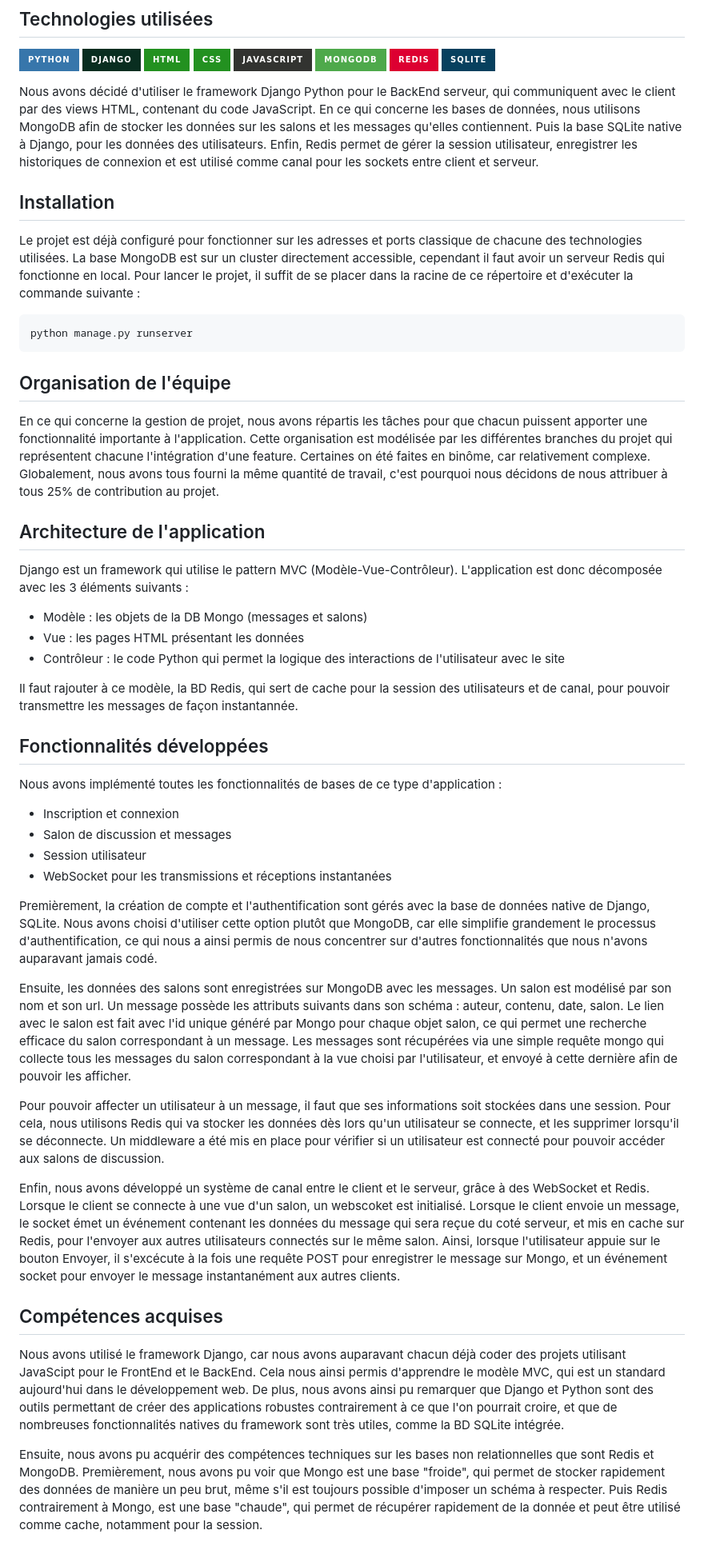
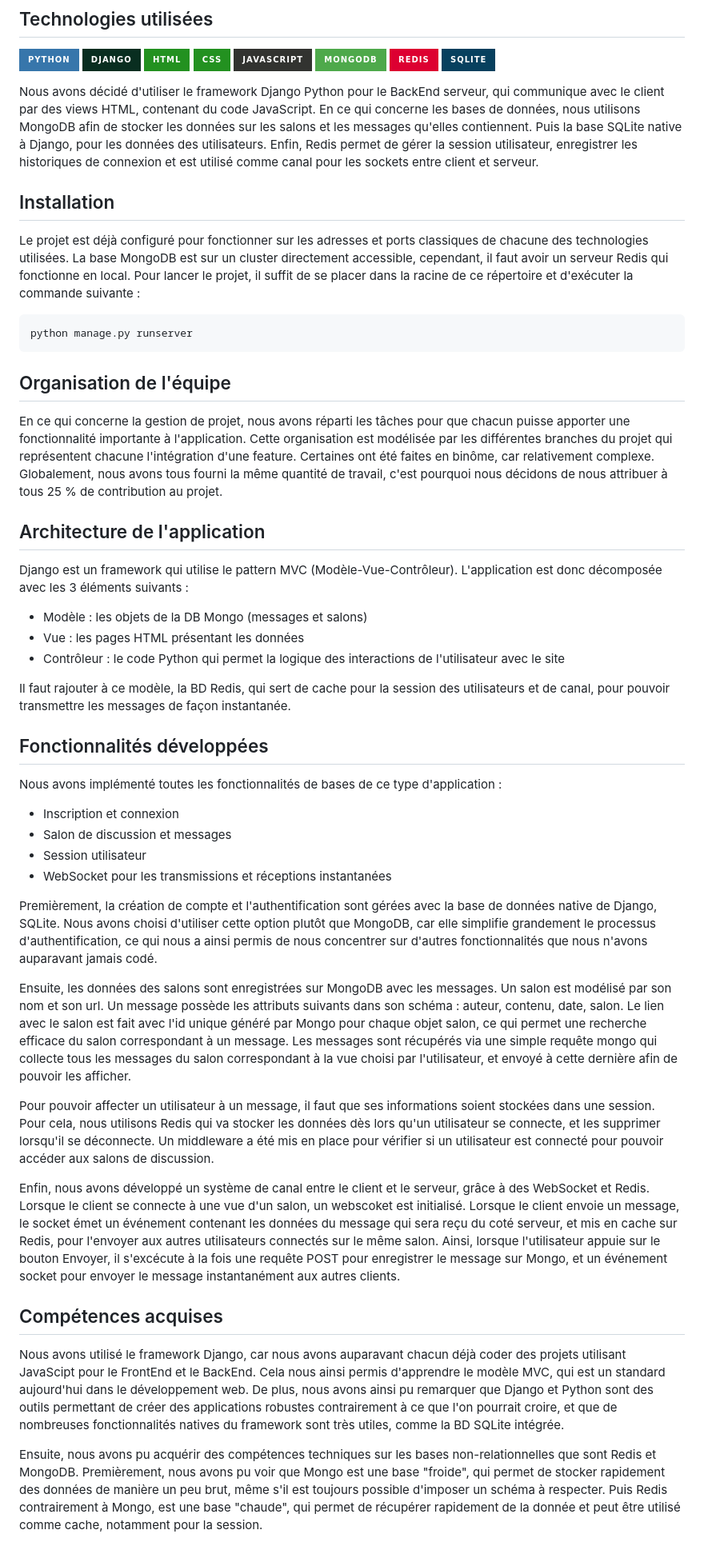
Before and after one commit to MaelRibes/Web-App-Chat, a Markdown page: README.md, the part around one of its changes. Shown at 80% size. Rendered like a GitHub page; badges without logos.

Commit message:
correct mistakes in readme

```diff
--- a/README.md
+++ b/README.md
@@ -21,7 +21,7 @@ utilisateurs peuvent s'inscrire pour pouvoir converser en rejoignant des salons
 [![Redis](https://img.shields.io/badge/redis-%23DD0031.svg?style=for-the-badge&logo=redis&logoColor=white)](https://redis.io/)
 [![SQLite](https://img.shields.io/badge/SQLite-07405E?style=for-the-badge&logo=sqlite&logoColor=white)](https://www.sqlite.org/index.html)
 
-Nous avons décidé d'utiliser le framework Django Python pour le BackEnd serveur, qui communiquent avec le client par des
+Nous avons décidé d'utiliser le framework Django Python pour le BackEnd serveur, qui communique avec le client par des
 views HTML, contenant du code JavaScript. En ce qui concerne les bases de données, nous utilisons MongoDB afin de
 stocker les données sur les salons et les messages qu'elles contiennent. Puis la base SQLite native à Django, pour les
 données des utilisateurs. Enfin, Redis permet de gérer la session utilisateur, enregistrer les historiques de connexion
@@ -29,8 +29,8 @@ et est utilisé comme canal pour les sockets entre client et serveur.
 
 ## Installation
 
-Le projet est déjà configuré pour fonctionner sur les adresses et ports classique de chacune des technologies utilisées.
-La base MongoDB est sur un cluster directement accessible, cependant il faut avoir un serveur Redis qui fonctionne en
+Le projet est déjà configuré pour fonctionner sur les adresses et ports classiques de chacune des technologies utilisées.
+La base MongoDB est sur un cluster directement accessible, cependant, il faut avoir un serveur Redis qui fonctionne en
 local.
 Pour lancer le projet, il suffit de se placer dans la racine de ce répertoire et d'exécuter la commande suivante :
 
@@ -40,11 +40,11 @@ python manage.py runserver
 
 ## Organisation de l'équipe
 
-En ce qui concerne la gestion de projet, nous avons répartis les tâches pour que chacun puissent apporter une
+En ce qui concerne la gestion de projet, nous avons réparti les tâches pour que chacun puisse apporter une
 fonctionnalité importante à l'application. Cette organisation est modélisée par les différentes branches du projet qui
-représentent chacune l'intégration d'une feature. Certaines on été faites en binôme, car relativement complexe.
+représentent chacune l'intégration d'une feature. Certaines ont été faites en binôme, car relativement complexe.
 Globalement, nous avons tous fourni la même quantité de travail, c'est pourquoi nous décidons de nous attribuer à tous
-25% de contribution au projet.
+25 % de contribution au projet.
 
 ## Architecture de l'application
 
@@ -56,7 +56,7 @@ Django est un framework qui utilise le pattern MVC (Modèle-Vue-Contrôleur). L'
 - Contrôleur : le code Python qui permet la logique des interactions de l'utilisateur avec le site
 
 Il faut rajouter à ce modèle, la BD Redis, qui sert de cache pour la session des utilisateurs et de canal, pour pouvoir
-transmettre les messages de façon instantannée.
+transmettre les messages de façon instantanée.
 
 ## Fonctionnalités développées
 
@@ -67,7 +67,7 @@ Nous avons implémenté toutes les fonctionnalités de bases de ce type d'applic
 - Session utilisateur
 - WebSocket pour les transmissions et réceptions instantanées
 
-Premièrement, la création de compte et l'authentification sont gérés avec la base de données native de Django, SQLite.
+Premièrement, la création de compte et l'authentification sont gérées avec la base de données native de Django, SQLite.
 Nous avons choisi d'utiliser cette option plutôt que MongoDB, car elle simplifie grandement le processus
 d'authentification, ce qui nous a ainsi permis de nous concentrer sur d'autres fonctionnalités que nous n'avons
 auparavant jamais codé.
@@ -75,17 +75,17 @@ auparavant jamais codé.
 Ensuite, les données des salons sont enregistrées sur MongoDB avec les messages. Un salon est modélisé par son nom et
 son url. Un message possède les attributs suivants dans son schéma : auteur, contenu, date, salon. Le lien avec le salon
 est fait avec l'id unique généré par Mongo pour chaque objet salon, ce qui permet une recherche efficace du salon
-correspondant à un message. Les messages sont récupérées via une simple requête mongo qui collecte tous les messages du
+correspondant à un message. Les messages sont récupérés via une simple requête mongo qui collecte tous les messages du
 salon correspondant à la vue choisi par l'utilisateur, et envoyé à cette dernière afin de pouvoir les afficher.
 
-Pour pouvoir affecter un utilisateur à un message, il faut que ses informations soit stockées dans une session. Pour
+Pour pouvoir affecter un utilisateur à un message, il faut que ses informations soient stockées dans une session. Pour
 cela, nous utilisons Redis qui va stocker les données dès lors qu'un utilisateur se connecte, et les supprimer lorsqu'il
 se déconnecte. Un middleware a été mis en place pour vérifier si un utilisateur est connecté pour pouvoir accéder aux
 salons de discussion.
 
 Enfin, nous avons développé un système de canal entre le client et le serveur, grâce à des WebSocket et Redis. Lorsque
 le client se connecte à une vue d'un salon, un webscoket est initialisé. Lorsque le client envoie un message, le socket
-émet un événement contenant les données du message qui sera reçue du coté serveur, et mis en cache sur Redis, pour
+émet un événement contenant les données du message qui sera reçu du coté serveur, et mis en cache sur Redis, pour
 l'envoyer aux autres utilisateurs connectés sur le même salon. Ainsi, lorsque l'utilisateur appuie sur le bouton
 Envoyer, il s'excécute à la fois une requête POST pour enregistrer le message sur Mongo, et un événement socket pour
 envoyer le message instantanément aux autres clients.
@@ -98,7 +98,7 @@ développement web. De plus, nous avons ainsi pu remarquer que Django et Python
 applications robustes contrairement à ce que l'on pourrait croire, et que de nombreuses fonctionnalités natives du
 framework sont très utiles, comme la BD SQLite intégrée.
 
-Ensuite, nous avons pu acquérir des compétences techniques sur les bases non relationnelles que sont Redis et MongoDB.
+Ensuite, nous avons pu acquérir des compétences techniques sur les bases non-relationnelles que sont Redis et MongoDB.
 Premièrement, nous avons pu voir que Mongo est une base "froide", qui permet de stocker rapidement des données de
 manière un peu brut, même s'il est toujours possible d'imposer un schéma à respecter. Puis Redis contrairement à Mongo,
 est une base "chaude", qui permet de récupérer rapidement de la donnée et peut être utilisé comme cache, notamment pour
```
Also changed, not shown: other parts of README.md (+3 -3 lines).
